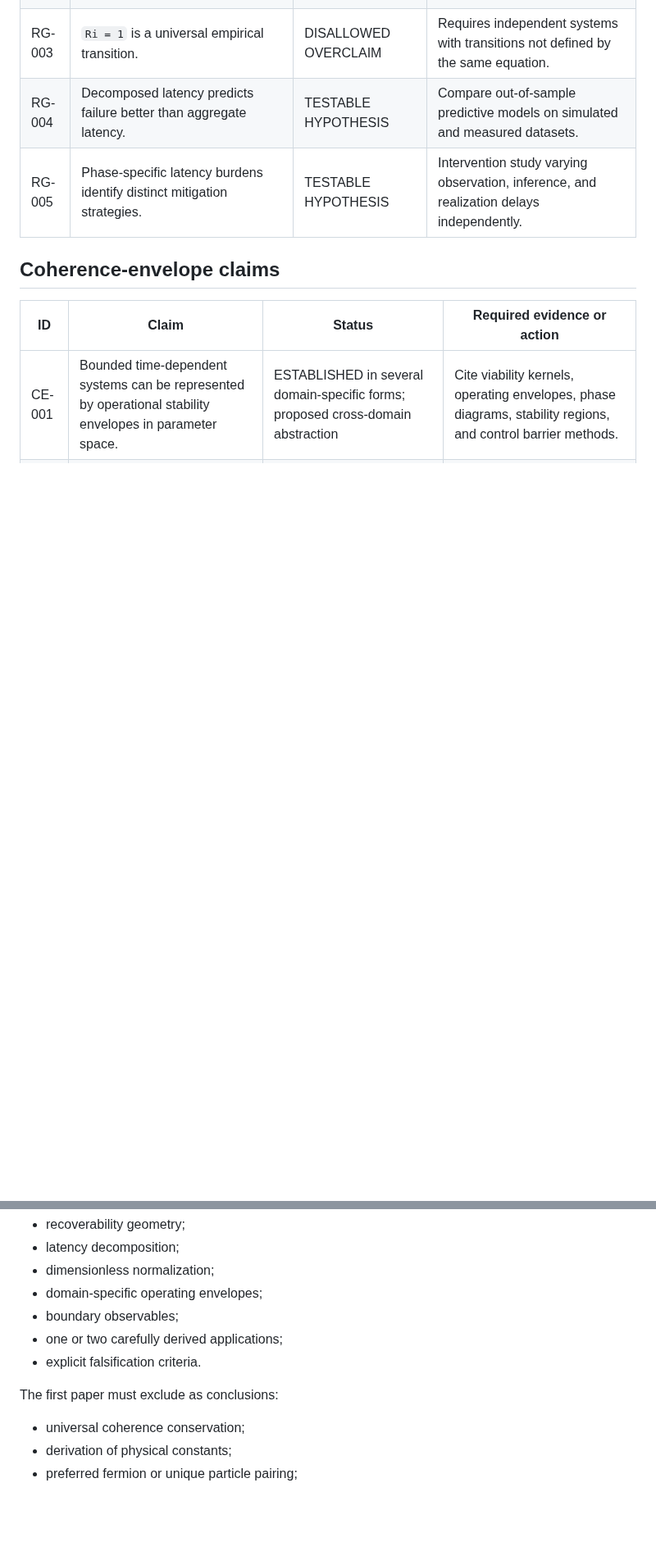
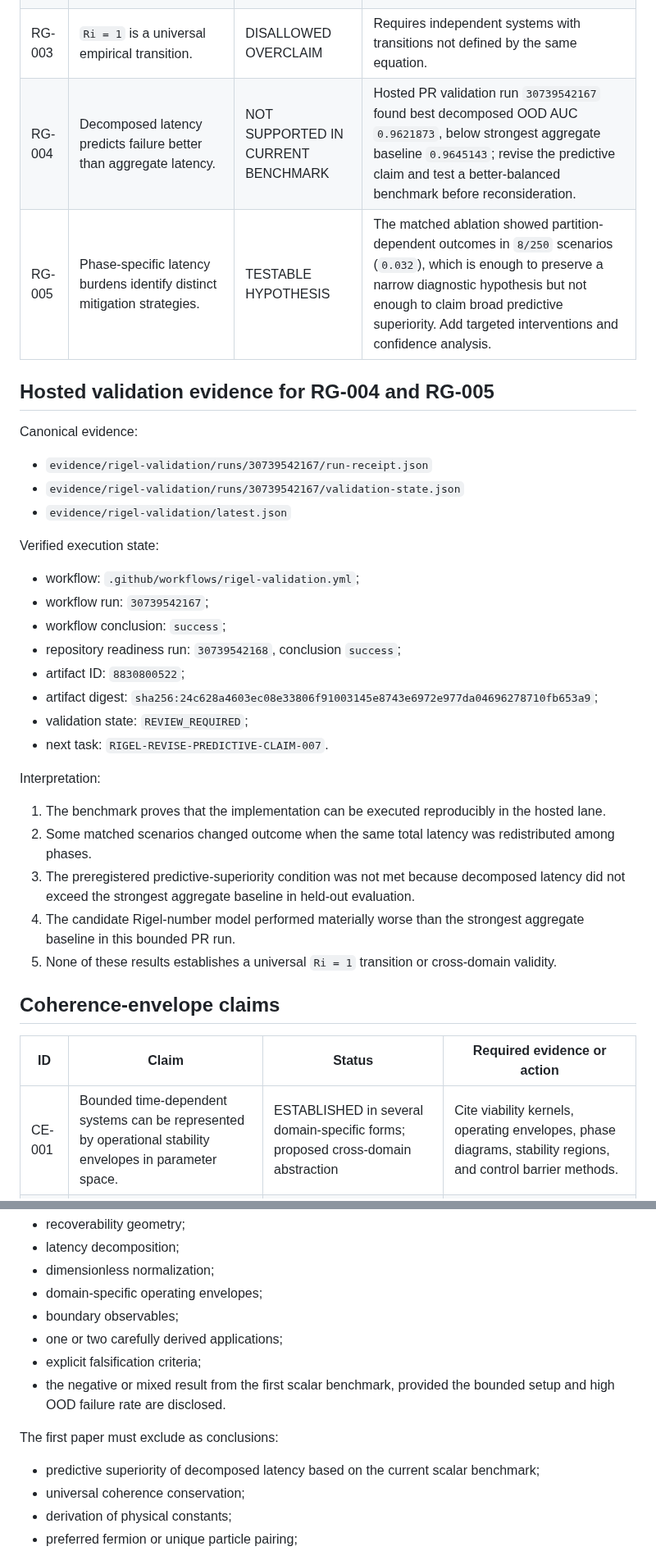
Before and after one commit to StegVerse-Labs/StegScholar, a Markdown page: papers/recoverability-geometry-rigel-number/claims-register.md, 2 parts joined by grey strips. Shown at 82% size. GitHub-like rendering; blank space fills up the shorter version.

Commit message:
Record hosted Rigel result and revise unsupported predictive claim

```diff
--- a/papers/recoverability-geometry-rigel-number/claims-register.md
+++ b/papers/recoverability-geometry-rigel-number/claims-register.md
@@ -20,8 +21,35 @@ This register separates established results, results derived inside the current
 | RG-001 | Total interaction latency may be decomposed as observation, commitment, and realization latency. | MODEL-DERIVED accounting identity | Define domain-specific phase boundaries and model overlap/covariance. |
 | RG-002 | The Rigel number equals realized pipeline latency divided by modeled critical latency under the exponential disturbance model. | MODEL-DERIVED | Algebra already shown; independent predictive value remains untested. |
 | RG-003 | `Ri = 1` is a universal empirical transition. | DISALLOWED OVERCLAIM | Requires independent systems with transitions not defined by the same equation. |
-| RG-004 | Decomposed latency predicts failure better than aggregate latency. | TESTABLE HYPOTHESIS | Compare out-of-sample predictive models on simulated and measured datasets. |
-| RG-005 | Phase-specific latency burdens identify distinct mitigation strategies. | TESTABLE HYPOTHESIS | Intervention study varying observation, inference, and realization delays independently. |
+| RG-004 | Decomposed latency predicts failure better than aggregate latency. | NOT SUPPORTED IN CURRENT BENCHMARK | Hosted PR validation run `30739542167` found best decomposed OOD AUC `0.9621873`, below strongest aggregate baseline `0.9645143`; revise the predictive claim and test a better-balanced benchmark before reconsideration. |
+| RG-005 | Phase-specific latency burdens identify distinct mitigation strategies. | TESTABLE HYPOTHESIS | The matched ablation showed partition-dependent outcomes in `8/250` scenarios (`0.032`), which is enough to preserve a narrow diagnostic hypothesis but not enough to claim broad predictive superiority. Add targeted interventions and confidence analysis. |
+
+## Hosted validation evidence for RG-004 and RG-005
+
+Canonical evidence:
+
+- `evidence/rigel-validation/runs/30739542167/run-receipt.json`
+- `evidence/rigel-validation/runs/30739542167/validation-state.json`
+- `evidence/rigel-validation/latest.json`
+
+Verified execution state:
+
+- workflow: `.github/workflows/rigel-validation.yml`;
+- workflow run: `30739542167`;
+- workflow conclusion: `success`;
+- repository readiness run: `30739542168`, conclusion `success`;
+- artifact ID: `8830800522`;
+- artifact digest: `sha256:24c628a4603ec08e33806f91003145e8743e6972e977da04696278710fb653a9`;
+- validation state: `REVIEW_REQUIRED`;
+- next task: `RIGEL-REVISE-PREDICTIVE-CLAIM-007`.
+
+Interpretation:
+
+1. The benchmark proves that the implementation can be executed reproducibly in the hosted lane.
+2. Some matched scenarios changed outcome when the same total latency was redistributed among phases.
+3. The preregistered predictive-superiority condition was not met because decomposed latency did not exceed the strongest aggregate baseline in held-out evaluation.
+4. The candidate Rigel-number model performed materially worse than the strongest aggregate baseline in this bounded PR run.
+5. None of these results establishes a universal `Ri = 1` transition or cross-domain validity.
 
 ## Coherence-envelope claims
 
@@ -86,10 +114,12 @@ The first paper may include:
 - domain-specific operating envelopes;
 - boundary observables;
 - one or two carefully derived applications;
-- explicit falsification criteria.
+- explicit falsification criteria;
+- the negative or mixed result from the first scalar benchmark, provided the bounded setup and high OOD failure rate are disclosed.
 
 The first paper must exclude as conclusions:
 
+- predictive superiority of decomposed latency based on the current scalar benchmark;
 - universal coherence conservation;
 - derivation of physical constants;
 - preferred fermion or unique particle pairing;
```
Also changed, not shown: other parts of papers/recoverability-geometry-rigel-number/claims-register.md (+1 -0 lines).
